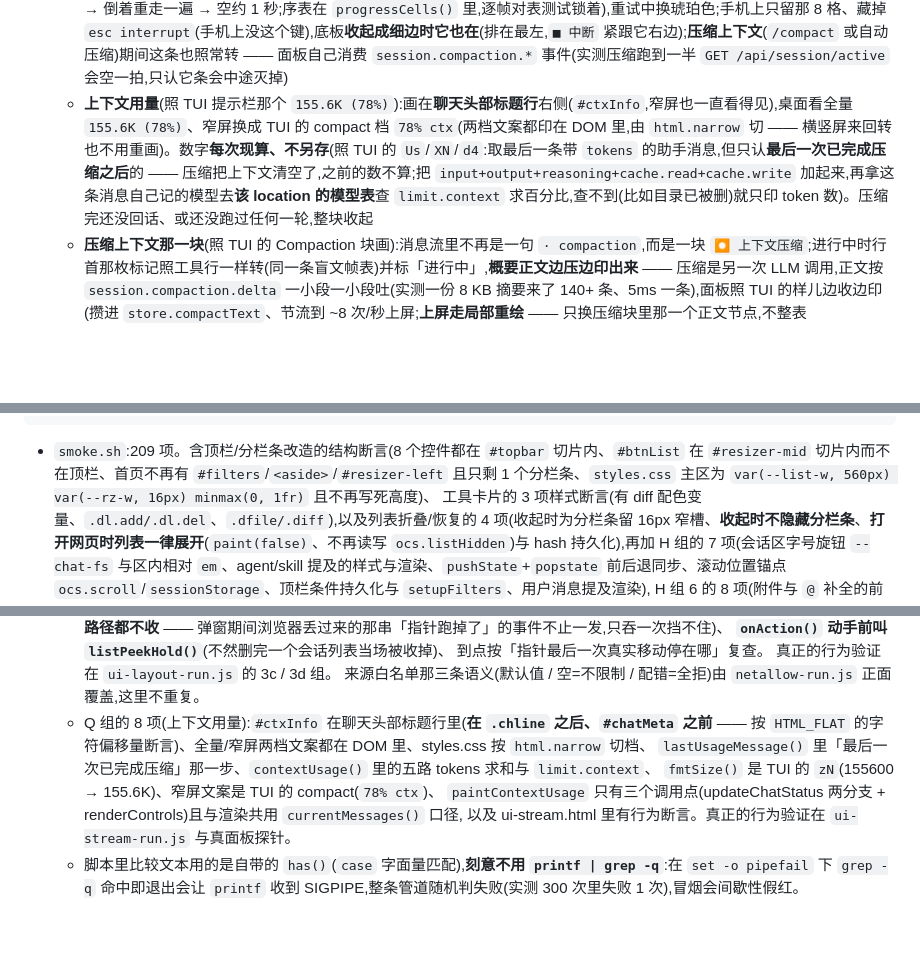
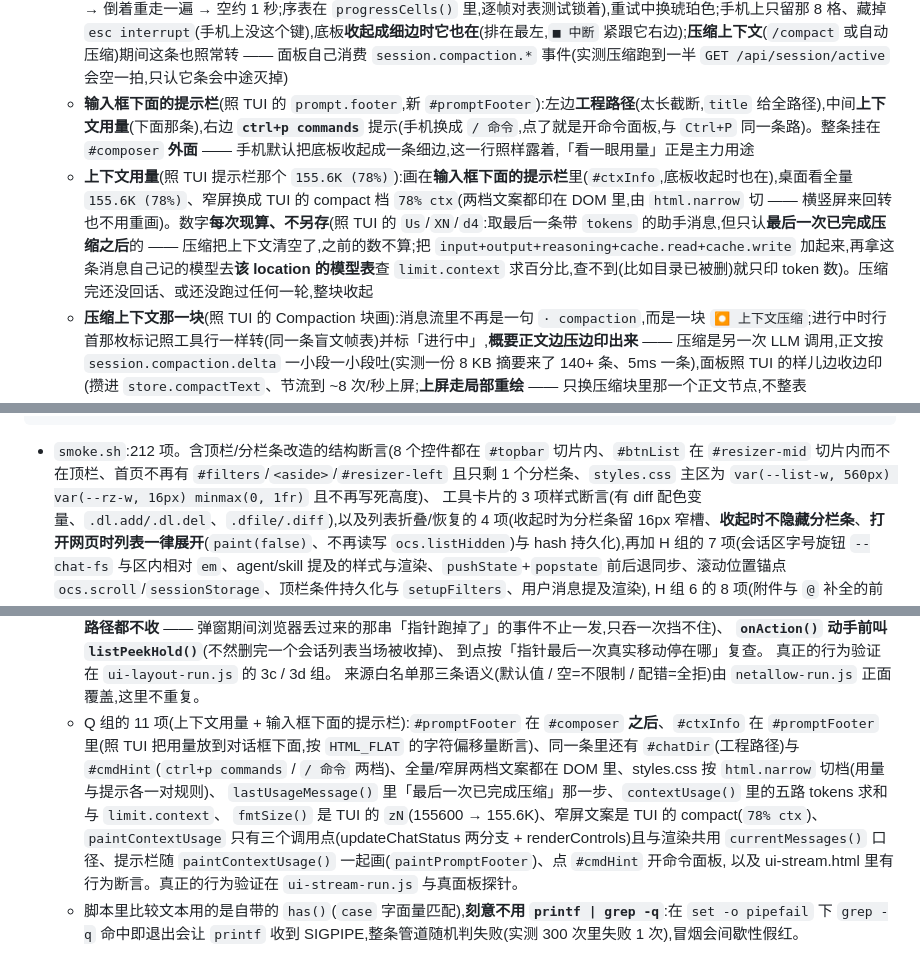
Before and after one commit to ph-rui/opencode-session-manager, a Markdown page: README.md, 3 parts joined by grey strips. GitHub-like rendering; blank space fills up the shorter version.

Commit message:
文档:上下文用量挪到输入框下面的提示栏(README + 移动端 §8.19 + v1 设计标注)

````diff
--- a/README.md
+++ b/README.md
@@ -155,7 +155,8 @@ OCS_ALLOW=127.0.0.0/8,::1,198.51.100.0/24
 - **工具卡片对齐 TUI**:`edit`/`patch` 直接显示彩色 diff(行号 + `+N -M`,默认展开),`write` 显示写入的正文,诊断行跟在 diff 下方,`question` 已答时列「问题 → 答案」,见下文「工具卡片」
 - **会话控制**(输入框上方的工具栏):
   - **运行状态**:**只说一遍** —— 列表行与标题栏显示 `● 运行中` / `◌ 重试中`,数据来自 `GET /api/session/active` 与 `session.status` / `session.idle` 事件;消息流里**正在跑的工具行行尾不画状态标记**(字和点都不画:手机竖屏上那个「运行中」会被挤成「● 运」「行中」两行,比不写还难看;`✓`/`✗ 出错` 仍照旧画),但**行首那个标记会转** —— 运行中的工具行,行首的 `⏺` 照 TUI 换成盲文 spinner(`⠋⠙⠹⠸⠼⠴⠦⠧⠇⠏`,80ms 一帧、10 帧一循环,位置也照 TUI 放在命令前面),跑完或出错回到 `⏺`;**输入框下面**还有一条**跟 TUI 同款的 8 格字符进度条**(`■⬝⬝⬝⬝⬝⬝⬝ esc interrupt`,位置照 TUI 的 `prompt.footer`:在对话框**下面**那一行,不在标题行里)—— 8 格、**54 帧一循环、40ms 一帧**(2.16 秒一圈:从左边往右长到 6 格 → 右端往左缩到 1 格 → 空三拍 → 倒着重走一遍 → 空约 1 秒;序表在 `progressCells()` 里,逐帧对表测试锁着),重试中换琥珀色;手机上只留那 8 格、藏掉 `esc interrupt`(手机上没这个键),底板**收起成细边时它也在**(排在最左,`■ 中断` 紧跟它右边);**压缩上下文**(`/compact` 或自动压缩)期间这条也照常转 —— 面板自己消费 `session.compaction.*` 事件(实测压缩跑到一半 `GET /api/session/active` 会空一拍,只认它条会中途灭掉)
-  - **上下文用量**(照 TUI 提示栏那个 `155.6K (78%)`):画在**聊天头部标题行**右侧(`#ctxInfo`,窄屏也一直看得见),桌面看全量 `155.6K (78%)`、窄屏换成 TUI 的 compact 档 `78% ctx`(两档文案都印在 DOM 里,由 `html.narrow` 切 —— 横竖屏来回转也不用重画)。数字**每次现算、不另存**(照 TUI 的 `Us`/`XN`/`d4`:取最后一条带 `tokens` 的助手消息,但只认**最后一次已完成压缩之后**的 —— 压缩把上下文清空了,之前的数不算;把 `input+output+reasoning+cache.read+cache.write` 加起来,再拿这条消息自己记的模型去**该 location 的模型表**查 `limit.context` 求百分比,查不到(比如目录已被删)就只印 token 数)。压缩完还没回话、或还没跑过任何一轮,整块收起
+  - **输入框下面的提示栏**(照 TUI 的 `prompt.footer`,新 `#promptFooter`):左边**工程路径**(太长截断,`title` 给全路径),中间**上下文用量**(下面那条),右边 **`ctrl+p commands`** 提示(手机换成 `/ 命令`,点了就是开命令面板,与 `Ctrl+P` 同一条路)。整条挂在 `#composer` **外面** —— 手机默认把底板收起成一条细边,这一行照样露着,「看一眼用量」正是主力用途
+  - **上下文用量**(照 TUI 提示栏那个 `155.6K (78%)`):画在**输入框下面的提示栏**里(`#ctxInfo`,底板收起时也在),桌面看全量 `155.6K (78%)`、窄屏换成 TUI 的 compact 档 `78% ctx`(两档文案都印在 DOM 里,由 `html.narrow` 切 —— 横竖屏来回转也不用重画)。数字**每次现算、不另存**(照 TUI 的 `Us`/`XN`/`d4`:取最后一条带 `tokens` 的助手消息,但只认**最后一次已完成压缩之后**的 —— 压缩把上下文清空了,之前的数不算;把 `input+output+reasoning+cache.read+cache.write` 加起来,再拿这条消息自己记的模型去**该 location 的模型表**查 `limit.context` 求百分比,查不到(比如目录已被删)就只印 token 数)。压缩完还没回话、或还没跑过任何一轮,整块收起
   - **压缩上下文那一块**(照 TUI 的 Compaction 块画):消息流里不再是一句 `· compaction`,而是一块 `⏺ 上下文压缩`;进行中时行首那枚标记照工具行一样转(同一条盲文帧表)并标「进行中」,**概要正文边压边印出来** —— 压缩是另一次 LLM 调用,正文按 `session.compaction.delta` 一小段一小段吐(实测一份 8 KB 摘要来了 140+ 条、5ms 一条),面板照 TUI 的样儿边收边印(攒进 `store.compactText`、节流到 ~8 次/秒上屏;**上屏走局部重绘** —— 只换压缩块里那一个正文节点,不整表 `renderMessages()`:压缩那几秒里整表重画会反复「改完 `#messages` 再读一回 `scrollHeight`」,把整篇强制重排,见移动端设计 §8.16),跑完给出 `N tokens` 并把完整摘要摊开印着(外层留 `<details>` 当折叠抓手,用户点起来收着之后不会被后面来的正文又顶开);被中断的压缩标「已取消」(`error.type === 'aborted'`)
     - **`session.compaction.delta` 绝不能被当成收工信号**:原来 `session.compaction.` 一把抓,每条 delta 都当收工 + `dirty` 一次 → 每条都重画整个左栏,实测一份 8 KB 摘要触发 142 次 `renderSessions()`,压缩那几秒面板整个假死(「网页版崩溃无响应」)。现在三种事件分开:`.started` 开工(按事件里的 `inputID` 立刻放一块「进行中」进消息流,不等对账拉取)、`.delta` 只攒正文+节流重画对话区(不碰左栏)、`.ended`/`.failed` 才收工(顺手把载荷里的完整摘要写上,不等消息列表)
   - **中断**:运行中才出现 `■ 中断`,调用 `POST /api/session/:id/interrupt?resume=true`(和 TUI 的 `session.interrupt` 同一个调法);**中断之后「排队中」的消息会接着发出去** —— `resume=true` 只唤醒「插话」和控制项,而 `queue` 的语义是「停在原地等下一次回合边界」,回合被中断后不会再有下一个边界,实测那条会一直躺在队列里不动;所以中断成功后把待发送队列里的 `user` 项改成 `steer`(等于「唤醒会话执行」),接着发。压缩/移动这类控制项由 `resume=true` 自己接管
@@ -455,7 +456,7 @@ node test/ui-mobile-run.js    # 手机端窄屏适配:两个视口各跑一遍(3
 UI_CASES='360,780' node test/ui-mobile-run.js   # 想量别的尺寸时覆盖(格式 宽,高;多个用 ; 分隔)
 ```
 
-- `smoke.sh`:209 项。含顶栏/分栏条改造的结构断言(8 个控件都在 `#topbar` 切片内、`#btnList` 在 `#resizer-mid` 切片内而不在顶栏、首页不再有 `#filters`/`<aside>`/`#resizer-left` 且只剩 1 个分栏条、`styles.css` 主区为 `var(--list-w, 560px) var(--rz-w, 16px) minmax(0, 1fr)` 且不再写死高度)、
+- `smoke.sh`:212 项。含顶栏/分栏条改造的结构断言(8 个控件都在 `#topbar` 切片内、`#btnList` 在 `#resizer-mid` 切片内而不在顶栏、首页不再有 `#filters`/`<aside>`/`#resizer-left` 且只剩 1 个分栏条、`styles.css` 主区为 `var(--list-w, 560px) var(--rz-w, 16px) minmax(0, 1fr)` 且不再写死高度)、
   工具卡片的 3 项样式断言(有 diff 配色变量、`.dl.add/.dl.del`、`.dfile/.diff`),以及列表折叠/恢复的 4 项(收起时为分栏条留 16px 窄槽、**收起时不隐藏分栏条**、**打开网页时列表一律展开**(`paint(false)`、不再读写 `ocs.listHidden`)与 hash 持久化),再加 H 组的 7 项(会话区字号旋钮 `--chat-fs` 与区内相对 `em`、agent/skill 提及的样式与渲染、`pushState`+`popstate` 前后退同步、滚动位置锚点 `ocs.scroll`/`sessionStorage`、顶栏条件持久化与 `setupFilters`、用户消息提及渲染),
    H 组 6 的 8 项(附件与 `@` 补全的前端逻辑、上传必须走 `/api/experimental/fs/write` 而不是自建端点、`#mentions`/`.achip`/`.att-img`/`.att-src` 样式、输入区的附件按钮/文件框/待发送行/补全下拉、`/__health` 给出 `uploadDir`、代理会建目录并定期清理、附件 uri 必须加 `file://` 前缀),
    外加**两条顺序锁**:用 `awk` 取 `init()` 函数体,断言 `setupFilters()` 排在 `loadSessions` 之前(否则启动会按默认值白拉一次)、`setupAttachments()` 排在 `paintDelivery()` 之前(先接线再画输入区),
@@ -517,10 +518,10 @@ UI_CASES='360,780' node test/ui-mobile-run.js   # 想量别的尺寸时覆盖(
      到点按「指针最后一次真实移动停在哪」复查。
      真正的行为验证在 `ui-layout-run.js` 的 3c / 3d 组。
      来源白名单那三条语义(默认值 / 空=不限制 / 配错=全拒)由 `netallow-run.js` 正面覆盖,这里不重复。
-   - Q 组的 8 项(上下文用量):`#ctxInfo` 在聊天头部标题行里(**在 `.chline` 之后、`#chatMeta` 之前** —— 按 `HTML_FLAT` 的字符偏移量断言)、全量/窄屏两档文案都在 DOM 里、styles.css 按 `html.narrow` 切档、
+   - Q 组的 11 项(上下文用量 + 输入框下面的提示栏):`#promptFooter` 在 `#composer` **之后**、`#ctxInfo` 在 `#promptFooter` 里(照 TUI 把用量放到对话框下面,按 `HTML_FLAT` 的字符偏移量断言)、同一条里还有 `#chatDir`(工程路径)与 `#cmdHint`(`ctrl+p commands` / `/ 命令` 两档)、全量/窄屏两档文案都在 DOM 里、styles.css 按 `html.narrow` 切档(用量与提示各一对规则)、
      `lastUsageMessage()` 里「最后一次已完成压缩」那一步、`contextUsage()` 里的五路 tokens 求和与 `limit.context`、
      `fmtSize()` 是 TUI 的 `zN`(155600 → 155.6K)、窄屏文案是 TUI 的 compact(`78% ctx`)、
-     `paintContextUsage` 只有三个调用点(updateChatStatus 两分支 + renderControls)且与渲染共用 `currentMessages()` 口径,
+     `paintContextUsage` 只有三个调用点(updateChatStatus 两分支 + renderControls)且与渲染共用 `currentMessages()` 口径、提示栏随 `paintContextUsage()` 一起画(`paintPromptFooter`)、点 `#cmdHint` 开命令面板,
      以及 ui-stream.html 里有行为断言。真正的行为验证在 `ui-stream-run.js` 与真面板探针。
   - 脚本里比较文本用的是自带的 `has()`(`case` 字面量匹配),**刻意不用 `printf | grep -q`**:在 `set -o pipefail` 下 `grep -q` 命中即退出会让 `printf` 收到 SIGPIPE,整条管道随机判失败(实测 300 次里失败 1 次),冒烟会间歇性假红。
 - `e2e-asks.sh`:15 项。会创建一个临时会话并在结束时删除;验证 `list` 不含 `state`、未激活字段/未确认 `external` 被拒 `400`、正常应答 `204` 且答案一致、`string+options` 字段收**字符串**答案(`question` 工具的单选形状)、重复应答 `409`、带 `Expect: 100-continue` 的大请求不被代理卡死、取消 `204`。
````
Also changed, not shown: other parts of README.md (+1 -1 lines), 2 other files.
